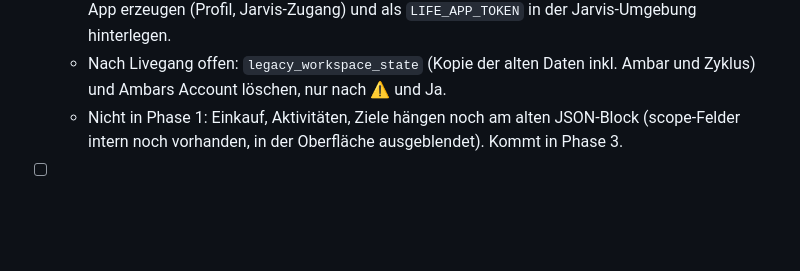
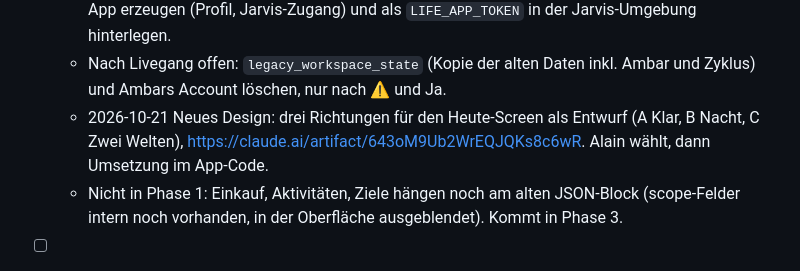
Before and after one commit to daellengarnier/jarvis, a Markdown page: areas/privat-projekte/NOTES.md, the part around the change. Rendered like a GitHub page; blank space fills up the shorter version.

Commit message:
privat-projekte: Designentwürfe Life-App
Co-Authored-By: Claude Opus 5.5 <noreply@anthropic.com>
Claude-Session: https://claude.ai/code/session_014MctRyu8BpfUWAbommxJTo

```diff
--- a/areas/privat-projekte/NOTES.md
+++ b/areas/privat-projekte/NOTES.md
@@ -46,6 +46,7 @@ Zuletzt aktualisiert: 2026-10-18
   - Hinweis: Default-Branch des App-Repos ist `claude/shared-org-app-IYZYF`, nicht `main`. Push dorthin deployt live. Der Branch `claude/shared-org-app-umbau` baut nur ein Image.
   - Live gehen: Merge in `claude/shared-org-app-IYZYF`, nur nach Ja von Alain. Danach Token in der App erzeugen (Profil, Jarvis-Zugang) und als `LIFE_APP_TOKEN` in der Jarvis-Umgebung hinterlegen.
   - Nach Livegang offen: `legacy_workspace_state` (Kopie der alten Daten inkl. Ambar und Zyklus) und Ambars Account löschen, nur nach ⚠️ und Ja.
+  - 2026-10-21 Neues Design: drei Richtungen für den Heute-Screen als Entwurf (A Klar, B Nacht, C Zwei Welten), https://claude.ai/artifact/643oM9Ub2WrEQJQKs8c6wR. Alain wählt, dann Umsetzung im App-Code.
   - Nicht in Phase 1: Einkauf, Aktivitäten, Ziele hängen noch am alten JSON-Block (scope-Felder intern noch vorhanden, in der Oberfläche ausgeblendet). Kommt in Phase 3.
 - [ ] Orga-App: Abschnitt pro Anlass für die Putz-/Vorbereitungs-To-do-Liste von Ambar (Protokoll 28.09.).
 
```
